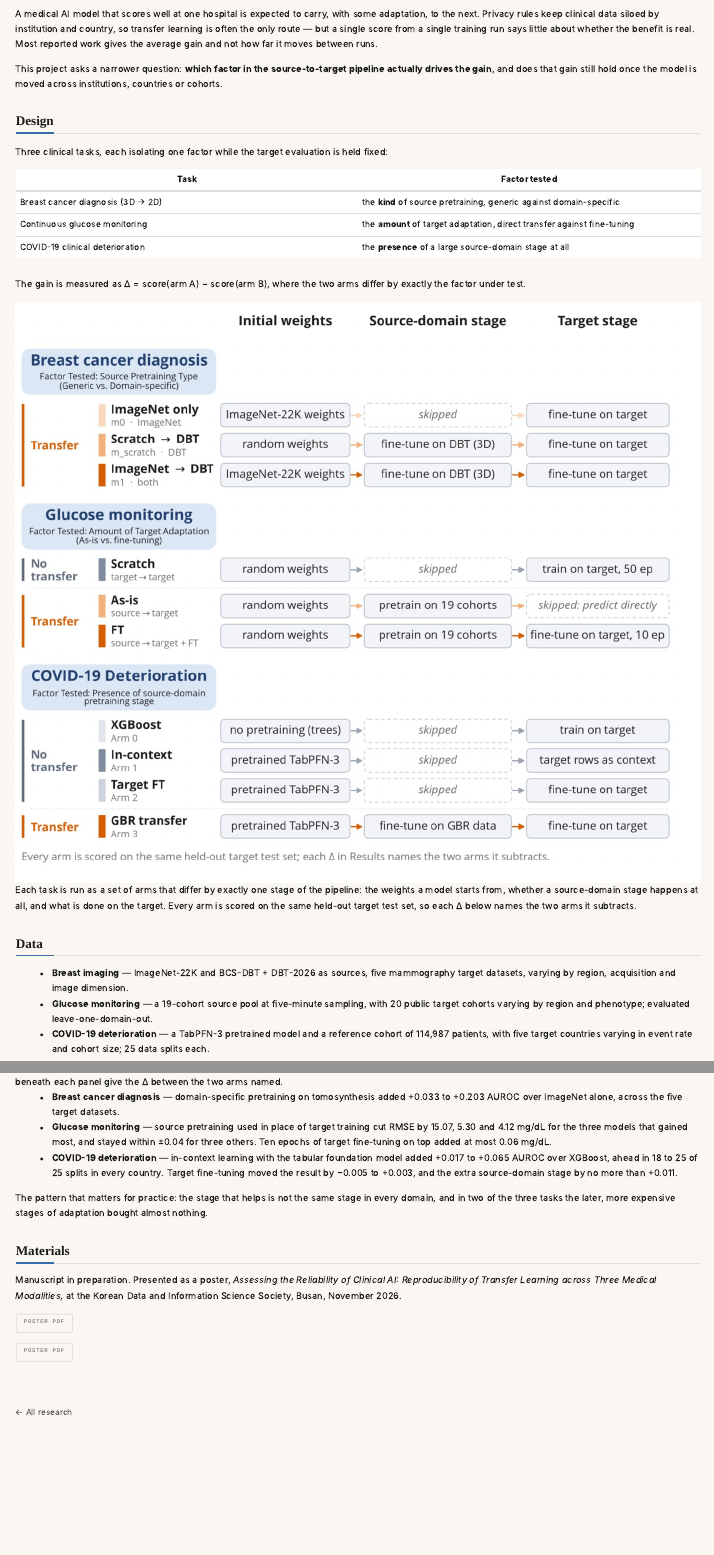
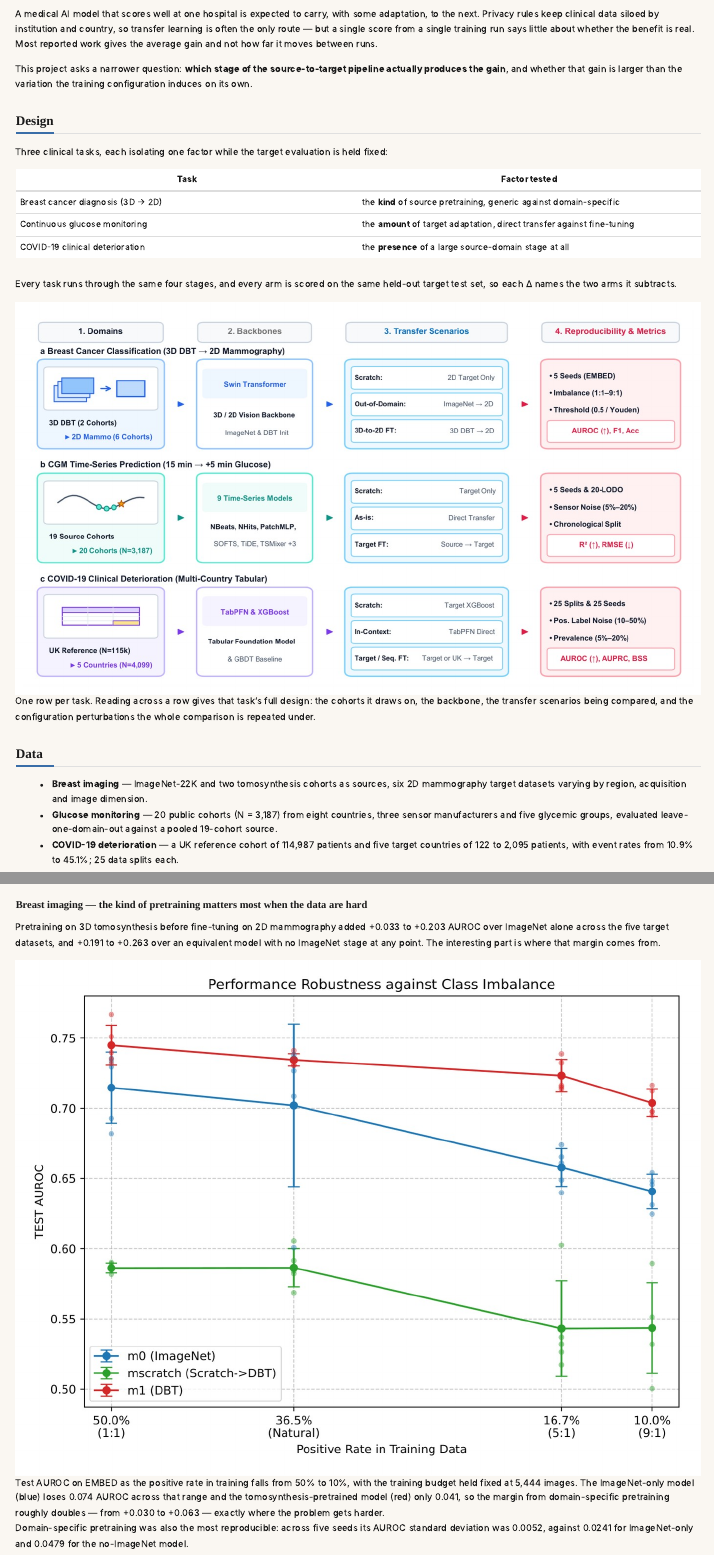
Before and after one commit to gimnamyun5/gimnamyun5.github.io, a Quarto document (project-transferability.qmd): the page in a window 1100 px wide, from 100 px down, and a second part further down, joined at a grey line. Rendered offline with R 4.5, knitr and Pandoc in place of Quarto, with nearby package versions; menus at the side of the page are left out.

Commit message:
Use manuscript figures on the transferability page; add RDA teaching
Replace the two poster-derived figures on the transferability project page
with five figures taken from the manuscript: the four-stage evaluation
framework, the EMBED class-imbalance curves, the 20-LODO and 1-to-1 glucose
scatters, the cross-country COVID-19 panel, and the split-versus-seed
variability bars. Rewrite the Findings section around them, one subsection
per task plus the configuration-sensitivity result, with the numbers taken
from the manuscript rather than the poster.

Widen project-page figures from 700px to 820px, since several of the new
ones are dense multi-panel figures.

Add the two Rural Development Administration assistant-instructor courses
to the Teaching card on the home page.

Co-Authored-By: Claude Opus 5 <noreply@anthropic.com>

```diff
--- a/project-transferability.qmd
+++ b/project-transferability.qmd
@@ -14,9 +14,9 @@ single score from a single training run says little about whether the benefit is
 real. Most reported work gives the average gain and not how far it moves between
 runs.
 
-This project asks a narrower question: **which factor in the source-to-target
-pipeline actually drives the gain**, and does that gain still hold once the model
-is moved across institutions, countries or cohorts.
+This project asks a narrower question: **which stage of the source-to-target
+pipeline actually produces the gain**, and whether that gain is larger than the
+variation the training configuration induces on its own.
 
 ## Design
 
@@ -29,21 +29,22 @@ held fixed:
 | Continuous glucose monitoring | the **amount** of target adaptation, direct transfer against fine-tuning |
 | COVID-19 clinical deterioration | the **presence** of a large source-domain stage at all |
 
-The gain is measured as Δ = score(arm A) − score(arm B), where the two arms differ
-by exactly the factor under test.
+Every task runs through the same four stages, and every arm is scored on the same
+held-out target test set, so each Δ names the two arms it subtracts.
 
-![Each task is run as a set of arms that differ by exactly one stage of the pipeline: the weights a model starts from, whether a source-domain stage happens at all, and what is done on the target. Every arm is scored on the same held-out target test set, so each Δ below names the two arms it subtracts.](images/fig-transfer-setup.jpg){fig-alt="Table of experimental arms for the three tasks, each row showing initial weights, source-domain stage and target stage"}
+![One row per task. Reading across a row gives that task's full design: the cohorts it draws on, the backbone, the transfer scenarios being compared, and the configuration perturbations the whole comparison is repeated under.](images/fig-transfer-framework.jpg){fig-alt="Four-column schematic with one row per task — breast imaging, glucose time series and COVID-19 tabular data — showing domains, backbones, transfer scenarios, and reproducibility and metrics"}
 
 ## Data
 
-- **Breast imaging** — ImageNet-22K and BCS-DBT + DBT-2026 as sources, five
-  mammography target datasets, varying by region, acquisition and image dimension.
-- **Glucose monitoring** — a 19-cohort source pool at five-minute sampling, with
-  20 public target cohorts varying by region and phenotype; evaluated
-  leave-one-domain-out.
-- **COVID-19 deterioration** — a TabPFN-3 pretrained model and a reference cohort
-  of 114,987 patients, with five target countries varying in event rate and cohort
-  size; 25 data splits each.
+- **Breast imaging** — ImageNet-22K and two tomosynthesis cohorts as sources, six
+  2D mammography target datasets varying by region, acquisition and image
+  dimension.
+- **Glucose monitoring** — 20 public cohorts (N = 3,187) from eight countries,
+  three sensor manufacturers and five glycemic groups, evaluated
+  leave-one-domain-out against a pooled 19-cohort source.
+- **COVID-19 deterioration** — a UK reference cohort of 114,987 patients and five
+  target countries of 122 to 2,095 patients, with event rates from 10.9% to
+  45.1%; 25 data splits each.
 
 ## Findings
 
@@ -52 +54,2 @@ not.** It varies with the target and with the model.
 
+### Breast imaging — the kind of pretraining matters most when the data are hard
@@ -54,11 +56,11 @@ not.** It varies with the target and with the model.
 
-- **Breast cancer diagnosis** — domain-specific pretraining on tomosynthesis added
-  +0.033 to +0.203 AUROC over ImageNet alone, across the five target datasets.
-- **Glucose monitoring** — source pretraining used in place of target training cut
-  RMSE by 15.07, 5.30 and 4.12 mg/dL for the three models that gained most, and
-  stayed within ±0.04 for three others. Ten epochs of target fine-tuning on top
-  added at most 0.06 mg/dL.
-- **COVID-19 deterioration** — in-context learning with the tabular foundation
-  model added +0.017 to +0.065 AUROC over XGBoost, ahead in 18 to 25 of 25 splits
-  in every country. Target fine-tuning moved the result by −0.005 to +0.003, and
-  the extra source-domain stage by no more than +0.011.
+Pretraining on 3D tomosynthesis before fine-tuning on 2D mammography added +0.033
+to +0.203 AUROC over ImageNet alone across the five target datasets, and +0.191
+to +0.263 over an equivalent model with no ImageNet stage at any point. The
+interesting part is where that margin comes from.
+
+![Test AUROC on EMBED as the positive rate in training falls from 50% to 10%, with the training budget held fixed at 5,444 images. The ImageNet-only model (blue) loses 0.074 AUROC across that range and the tomosynthesis-pretrained model (red) only 0.041, so the margin from domain-specific pretraining roughly doubles — from +0.030 to +0.063 — exactly where the problem gets harder.](images/fig-transfer-imaging.jpg){fig-alt="Line chart of test AUROC against positive training rate for three initializations; the tomosynthesis-pretrained model stays highest and declines least as imbalance increases"}
+
+Domain-specific pretraining was also the most reproducible: across five seeds its
+AUROC standard deviation was 0.0052, against 0.0241 for ImageNet-only and 0.0479
+for the no-ImageNet model.
@@ -65,4 +103,2 @@ not.** It varies with the target and with the model.
 
 The pattern that matters for practice: the stage that helps is not the same stage
-in every domain, and in two of the three tasks the later, more expensive stages of
-adaptation bought almost nothing.
@@ -72,9 +111,7 @@ adaptation bought almost nothing.
 Manuscript in preparation. Presented as a poster, *Assessing the Reliability of
 Clinical AI: Reproducibility of Transfer Learning across Three Medical
 Modalities*, at the Korean Data and Information Science Society, Busan, November
-2026.
-
-[Poster PDF](files/poster-reproducibility-2026.pdf){.research-btn target="_blank"}
+2026, where it received an Honorable Mention Award.
 
 [Poster PDF](files/poster-reproducibility-2026.pdf){.research-btn target="_blank"}
 
--- a/styles.css
+++ b/styles.css
@@ -1126,10 +1126,12 @@ body.project-page figure {
   margin: 1.8rem 0 2rem 0;
 }
 
+/* Several of these are multi-panel figures lifted from a manuscript, so they are
+   given more width than the caption beneath them. */
 body.project-page figure img {
   display: block;
   width: 100%;
-  max-width: 700px;
+  max-width: 820px;
   background-color: #ffffff;
   border: 1px solid var(--rule);
   border-radius: 2px;
```
Also changed, not shown: index.qmd (+4 -0 lines), images/fig-transfer-config.jpg (added), images/fig-transfer-covid.jpg (added), images/fig-transfer-framework.jpg (added), images/fig-transfer-glucose.jpg (added), images/fig-transfer-imaging.jpg (added), images/fig-transfer-results.jpg (deleted), images/fig-transfer-setup.jpg (deleted), project-transferability.qmd (45 more changed lines).
